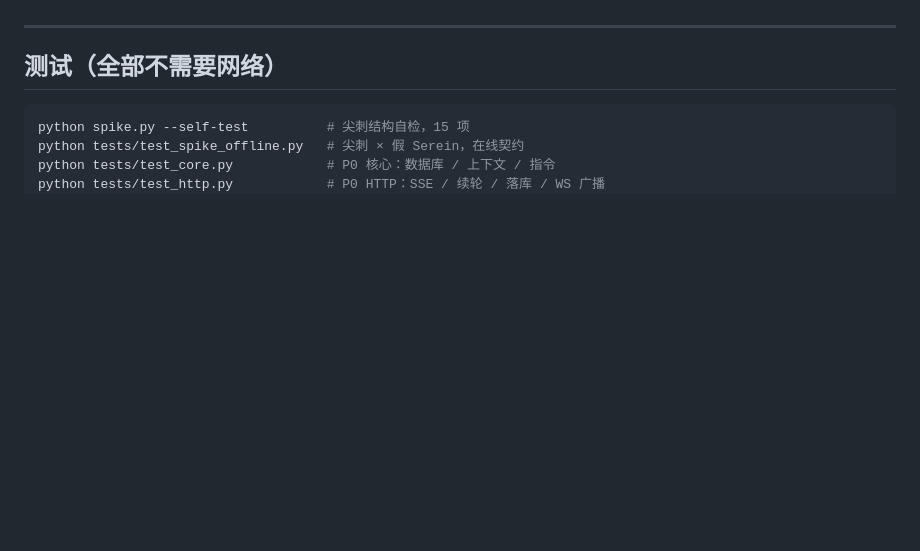
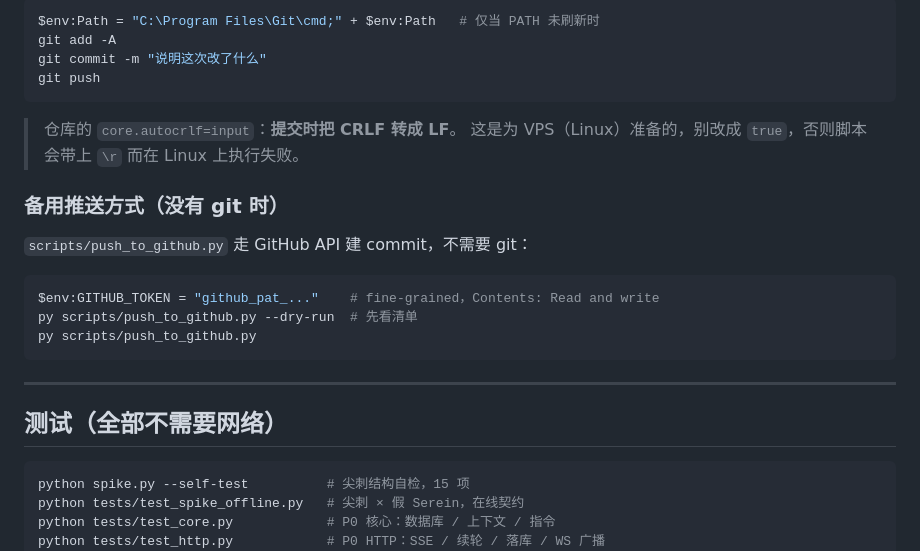
Before and after one commit to otaku2244/Harlan, a Markdown page: README.md, the part around one of its changes. Rendered like a GitHub page; blank space fills up the shorter version.

````diff
--- a/README.md
+++ b/README.md
@@ -47,3 +134,22 @@ uvicorn app.main:app --host 127.0.0.1 --port 8080
+```powershell
+$env:Path = "C:\Program Files\Git\cmd;" + $env:Path   # 仅当 PATH 未刷新时
+git add -A
+git commit -m "说明这次改了什么"
+git push
+```
+
+> 仓库的 `core.autocrlf=input`：**提交时把 CRLF 转成 LF**。
+> 这是为 VPS（Linux）准备的，别改成 `true`，否则脚本会带上 `\r` 而在 Linux 上执行失败。
+
+### 备用推送方式（没有 git 时）
+
+`scripts/push_to_github.py` 走 GitHub API 建 commit，不需要 git：
+
+```powershell
+$env:GITHUB_TOKEN = "github_pat_..."    # fine-grained，Contents: Read and write
+py scripts/push_to_github.py --dry-run  # 先看清单
+py scripts/push_to_github.py
+```
 
 ---
 
````
Also changed, not shown: other parts of README.md (+87 -0 lines).
